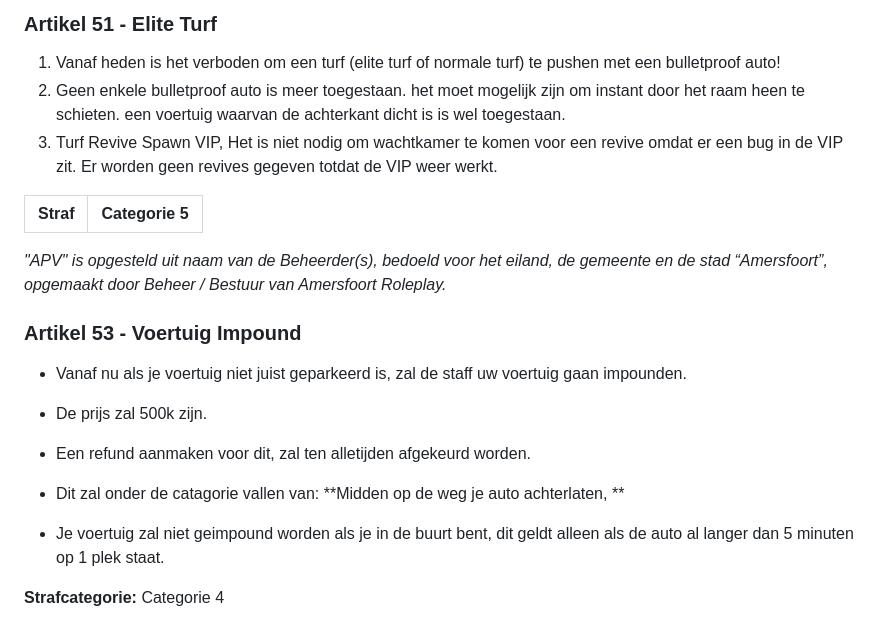
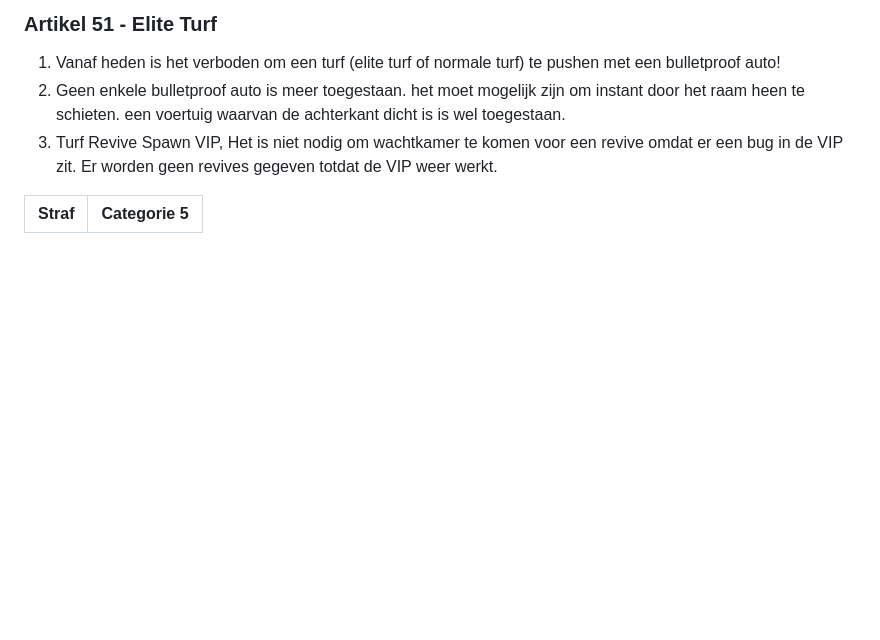
Before and after one commit to robinbosman10-glitch/AFR-REGELS, a Markdown page: content/apv.md, the part around one of its changes. Rendered like a GitHub page; blank space fills up the shorter version.

```diff
--- a/content/apv.md
+++ b/content/apv.md
@@ -596,16 +592,3 @@ Er worden geen revives gegeven totdat de VIP weer werkt.
 
 | Straf | Categorie 5 |
 |---|---|
-
-*"APV" is opgesteld uit naam van de Beheerder(s), bedoeld voor het eiland, de gemeente en de stad “Amersfoort”, opgemaakt door Beheer / Bestuur van Amersfoort Roleplay.*
-
-### Artikel 53 - Voertuig Impound
-
-- Vanaf nu als je voertuig niet juist geparkeerd is, zal de staff uw voertuig gaan impounden.
-- De prijs zal 500k zijn.
-- Een refund aanmaken voor dit, zal ten alletijden afgekeurd worden.
-- Dit zal onder de catagorie vallen van: **Midden op de weg je auto achterlaten, **
-
-- Je voertuig zal niet geimpound worden als je in de buurt bent, dit geldt alleen als de auto al langer dan 5 minuten op 1 plek staat.
-
-**Strafcategorie:** Categorie 4
```
Also changed, not shown: other parts of content/apv.md (+0 -4 lines).
